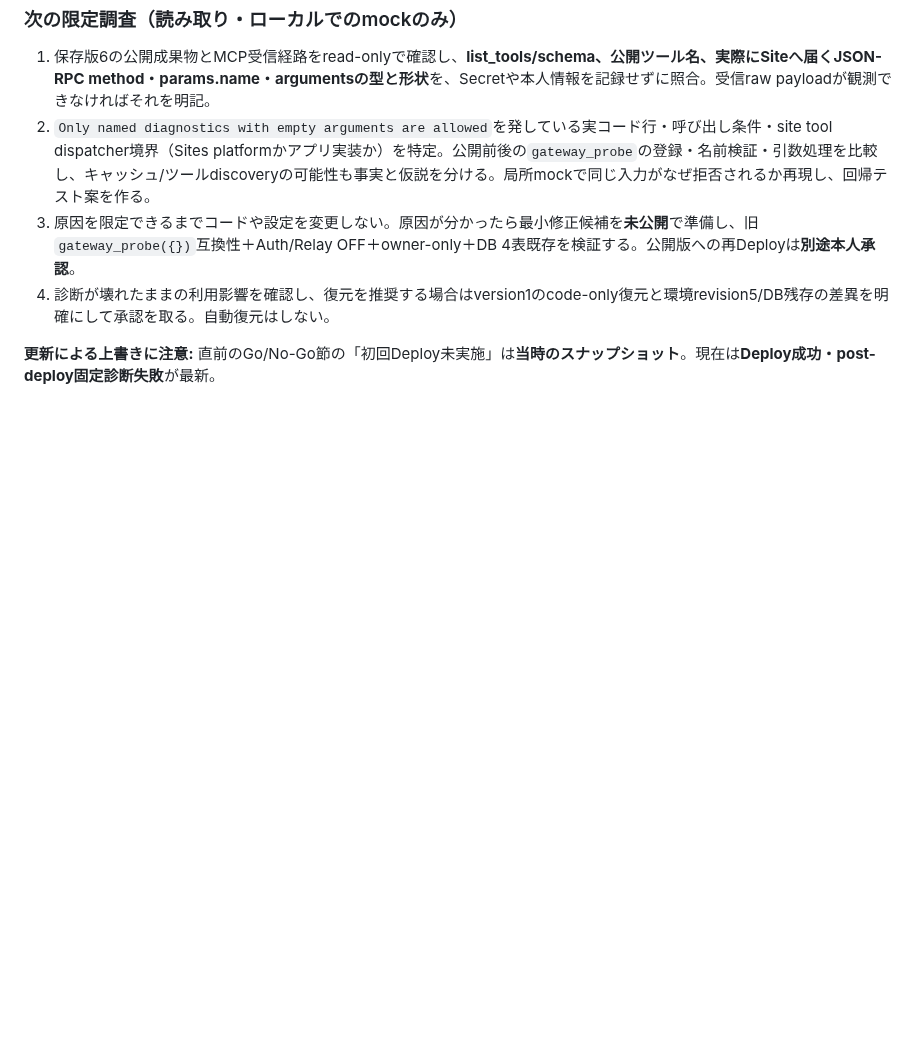
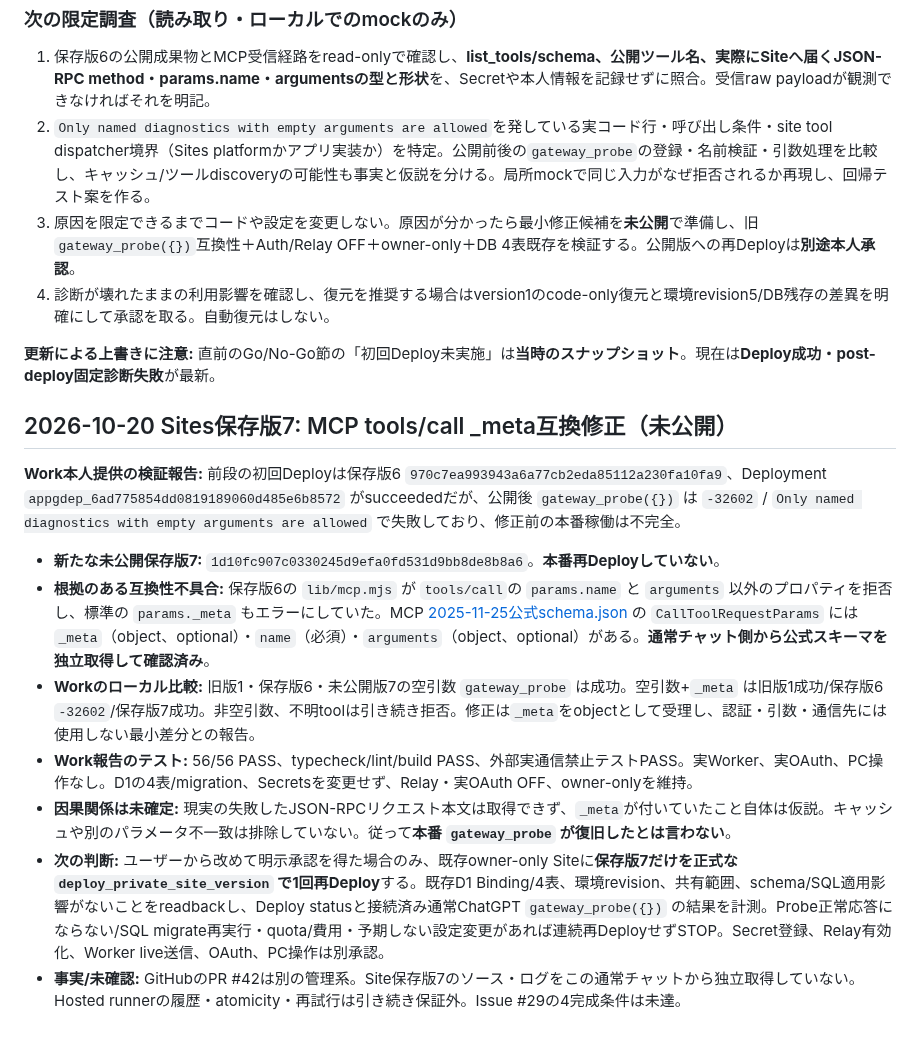
Before and after one commit to EliteMay/pc-agent, a Markdown page: docs/issue-29-sites-release-gate.md, the part around the change. Rendered like a GitHub page; blank space fills up the shorter version.

Commit message:
docs(issue29): record saved-v7 MCP _meta compatibility fix and redeploy gate

```diff
--- a/docs/issue-29-sites-release-gate.md
+++ b/docs/issue-29-sites-release-gate.md
@@ -270,3 +270,15 @@ SQLの解析は最小の字句解析（文字列・引用識別子・コメン
 4. 診断が壊れたままの利用影響を確認し、復元を推奨する場合はversion1のcode-only復元と環境revision5/DB残存の差異を明確にして承認を取る。自動復元はしない。
 
 **更新による上書きに注意:** 直前のGo/No-Go節の「初回Deploy未実施」は**当時のスナップショット**。現在は**Deploy成功・post-deploy固定診断失敗**が最新。
+
+## 2026-10-20 Sites保存版7: MCP tools/call _meta互換修正（未公開）
+
+**Work本人提供の検証報告:** 前段の初回Deployは保存版6 `970c7ea993943a6a77cb2eda85112a230fa10fa9`、Deployment `appgdep_6ad775854dd0819189060d485e6b8572` がsucceededだが、公開後 `gateway_probe({})` は `-32602` / `Only named diagnostics with empty arguments are allowed` で失敗しており、修正前の本番稼働は不完全。
+
+- **新たな未公開保存版7:** `1d10fc907c0330245d9efa0fd531d9bb8de8b8a6`。**本番再Deployしていない**。
+- **根拠のある互換性不具合:** 保存版6の `lib/mcp.mjs` が `tools/call`の `params.name` と `arguments` 以外のプロパティを拒否し、標準の `params._meta` もエラーにしていた。MCP [2025-11-25公式schema.json](https://github.com/modelcontextprotocol/modelcontextprotocol/blob/main/schema/2025-11-25/schema.json) の `CallToolRequestParams` には `_meta`（object、optional）・`name`（必須）・`arguments`（object、optional）がある。**通常チャット側から公式スキーマを独立取得して確認済み**。
+- **Workのローカル比較:** 旧版1・保存版6・未公開版7の空引数 `gateway_probe` は成功。空引数+`_meta` は旧版1成功/保存版6 `-32602`/保存版7成功。非空引数、不明toolは引き続き拒否。修正は`_meta`をobjectとして受理し、認証・引数・通信先には使用しない最小差分との報告。
+- **Work報告のテスト:** 56/56 PASS、typecheck/lint/build PASS、外部実通信禁止テストPASS。実Worker、実OAuth、PC操作なし。D1の4表/migration、Secretsを変更せず、Relay・実OAuth OFF、owner-onlyを維持。
+- **因果関係は未確定:** 現実の失敗したJSON-RPCリクエスト本文は取得できず、`_meta`が付いていたこと自体は仮説。キャッシュや別のパラメータ不一致は排除していない。従って**本番 `gateway_probe` が復旧したとは言わない**。
+- **次の判断:** ユーザーから改めて明示承認を得た場合のみ、既存owner-only Siteに**保存版7だけを正式な `deploy_private_site_version` で1回再Deploy**する。既存D1 Binding/4表、環境revision、共有範囲、schema/SQL適用影響がないことをreadbackし、Deploy statusと接続済み通常ChatGPT `gateway_probe({})` の結果を計測。Probe正常応答にならない/SQL migrate再実行・quota/費用・予期しない設定変更があれば連続再DeployせずSTOP。Secret登録、Relay有効化、Worker live送信、OAuth、PC操作は別承認。
+- **事実/未確認:** GitHubのPR #42は別の管理系。Site保存版7のソース・ログをこの通常チャットから独立取得していない。Hosted runnerの履歴・atomicity・再試行は引き続き保証外。Issue #29の4完成条件は未達。
```
